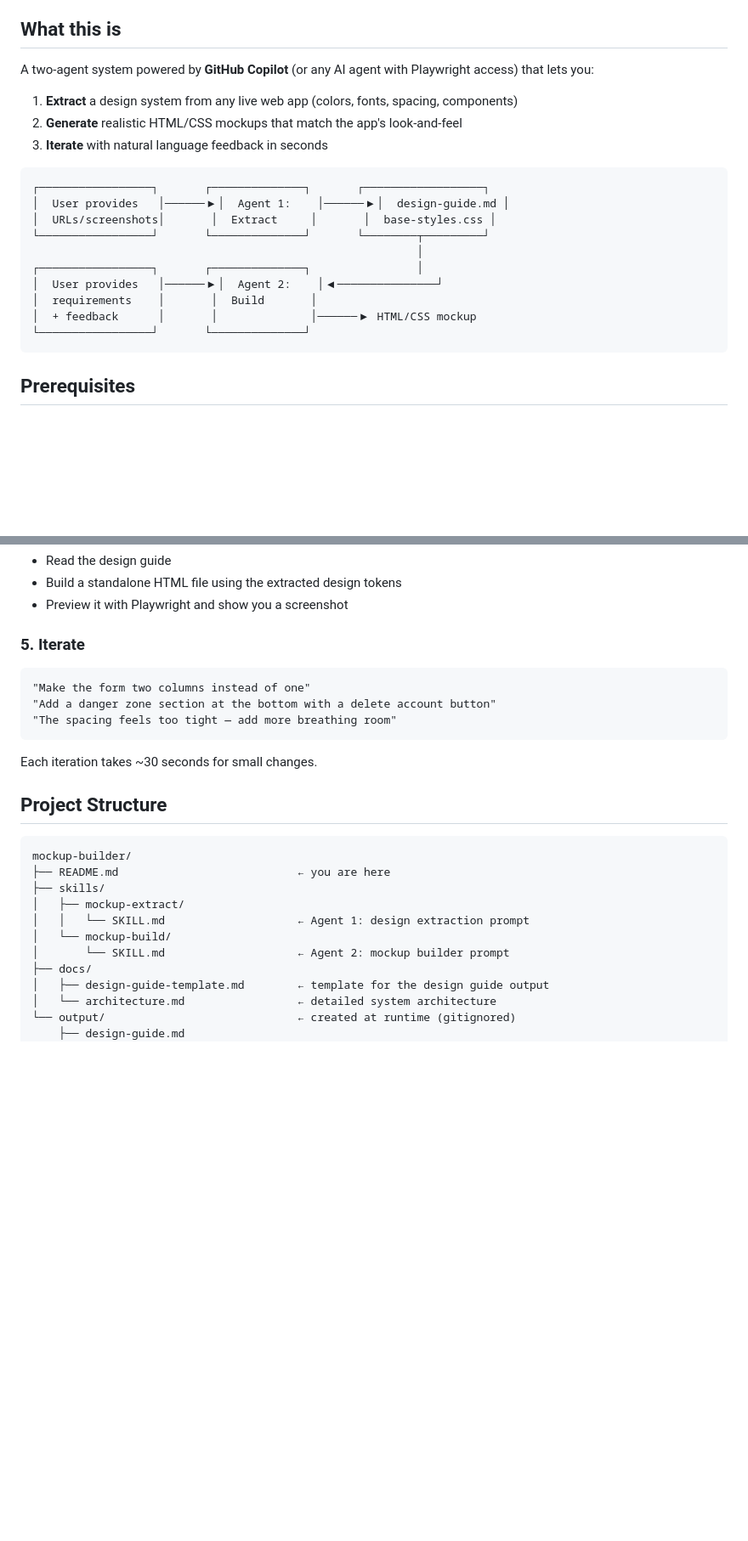
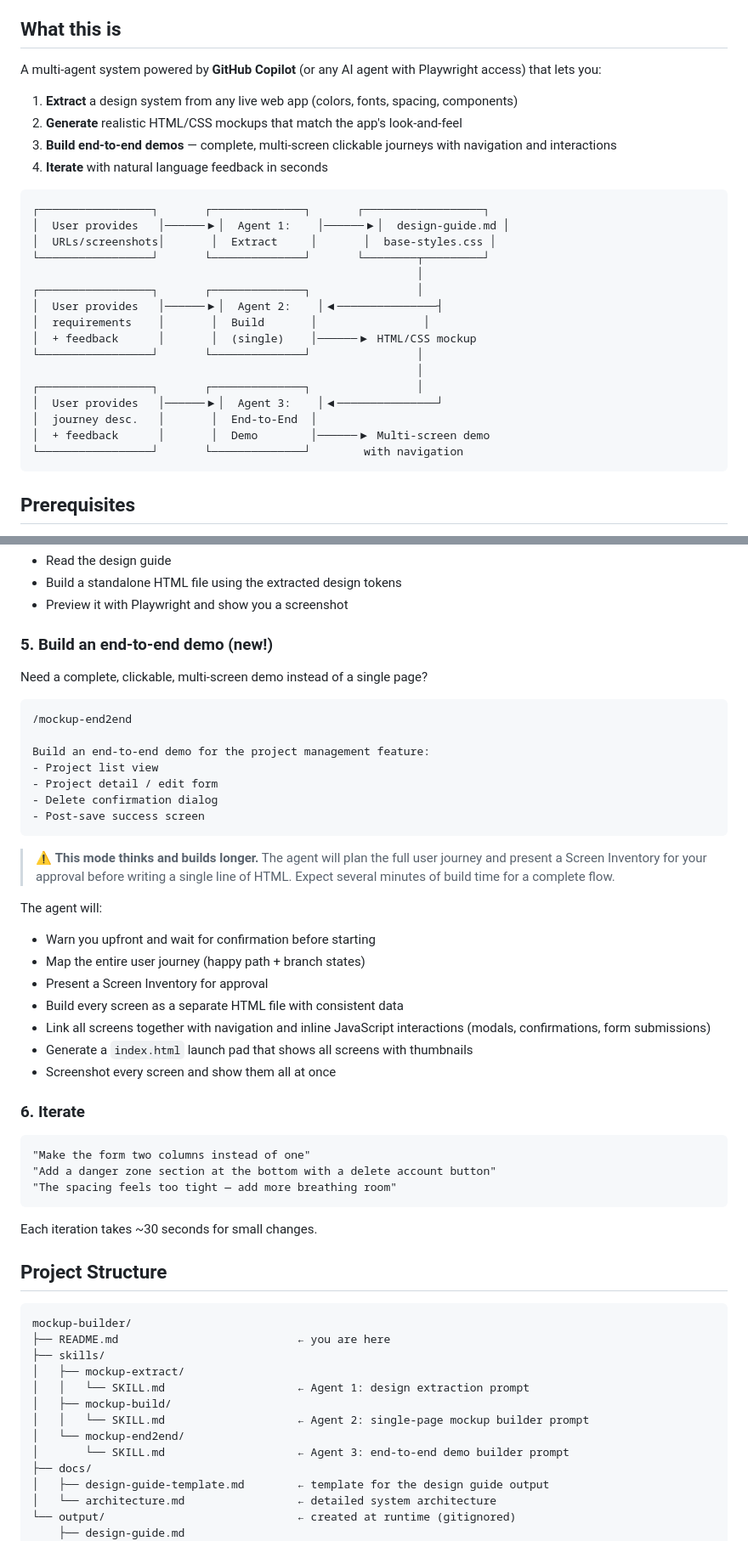
Before and after one commit to falloutxAY/mockup-builder, a Markdown page: README.md, 2 parts joined by grey strips. Shown at 85% size. GitHub-like rendering; blank space fills up the shorter version.

````diff
--- a/README.md
+++ b/README.md
@@ -4,11 +4,12 @@
 
 ## What this is
 
-A two-agent system powered by **GitHub Copilot** (or any AI agent with Playwright access) that lets you:
+A multi-agent system powered by **GitHub Copilot** (or any AI agent with Playwright access) that lets you:
 
 1. **Extract** a design system from any live web app (colors, fonts, spacing, components)
 2. **Generate** realistic HTML/CSS mockups that match the app's look-and-feel
-3. **Iterate** with natural language feedback in seconds
+3. **Build end-to-end demos** — complete, multi-screen clickable journeys with navigation and interactions
+4. **Iterate** with natural language feedback in seconds
 
 ```
 ┌─────────────────┐       ┌──────────────┐       ┌──────────────────┐
@@ -17,10 +18,16 @@ A two-agent system powered by **GitHub Copilot** (or any AI agent with Playwrigh
 └─────────────────┘       └──────────────┘       └────────┬─────────┘
                                                           │
 ┌─────────────────┐       ┌──────────────┐                │
-│  User provides   │──────▶│  Agent 2:    │◀───────────────┘
-│  requirements    │       │  Build       │
-│  + feedback      │       │              │──────▶ HTML/CSS mockup
-└─────────────────┘       └──────────────┘
+│  User provides   │──────▶│  Agent 2:    │◀───────────────┤
+│  requirements    │       │  Build       │                │
+│  + feedback      │       │  (single)    │──────▶ HTML/CSS mockup
+└─────────────────┘       └──────────────┘                │
+                                                          │
+┌─────────────────┐       ┌──────────────┐                │
+│  User provides   │──────▶│  Agent 3:    │◀───────────────┘
+│  journey desc.   │       │  End-to-End  │
+│  + feedback      │       │  Demo        │──────▶ Multi-screen demo
+└─────────────────┘       └──────────────┘        with navigation
 ```
 
 ## Prerequisites
@@ -109,7 +118,32 @@ The agent will:
 - Build a standalone HTML file using the extracted design tokens
 - Preview it with Playwright and show you a screenshot
 
-### 5. Iterate
+### 5. Build an end-to-end demo (new!)
+
+Need a complete, clickable, multi-screen demo instead of a single page?
+
+```
+/mockup-end2end
+
+Build an end-to-end demo for the project management feature:
+- Project list view
+- Project detail / edit form
+- Delete confirmation dialog
+- Post-save success screen
+```
+
+> ⚠️ **This mode thinks and builds longer.** The agent will plan the full user journey and present a Screen Inventory for your approval before writing a single line of HTML. Expect several minutes of build time for a complete flow.
+
+The agent will:
+- Warn you upfront and wait for confirmation before starting
+- Map the entire user journey (happy path + branch states)
+- Present a Screen Inventory for approval
+- Build every screen as a separate HTML file with consistent data
+- Link all screens together with navigation and inline JavaScript interactions (modals, confirmations, form submissions)
+- Generate a `index.html` launch pad that shows all screens with thumbnails
+- Screenshot every screen and show them all at once
+
+### 6. Iterate
 
 ```
 "Make the form two columns instead of one"
@@ -127,8 +161,10 @@ mockup-builder/
 ├── skills/
 │   ├── mockup-extract/
 │   │   └── SKILL.md                    ← Agent 1: design extraction prompt
-│   └── mockup-build/
-│       └── SKILL.md                    ← Agent 2: mockup builder prompt
+│   ├── mockup-build/
+│   │   └── SKILL.md                    ← Agent 2: single-page mockup builder prompt
+│   └── mockup-end2end/
+│       └── SKILL.md                    ← Agent 3: end-to-end demo builder prompt
 ├── docs/
 │   ├── design-guide-template.md        ← template for the design guide output
 │   └── architecture.md                 ← detailed system architecture
````
Also changed, not shown: other parts of README.md (+15 -0 lines), docs/architecture.md (+67 -9 lines), skills/mockup-end2end/SKILL.md (added, +232 -0 lines).
